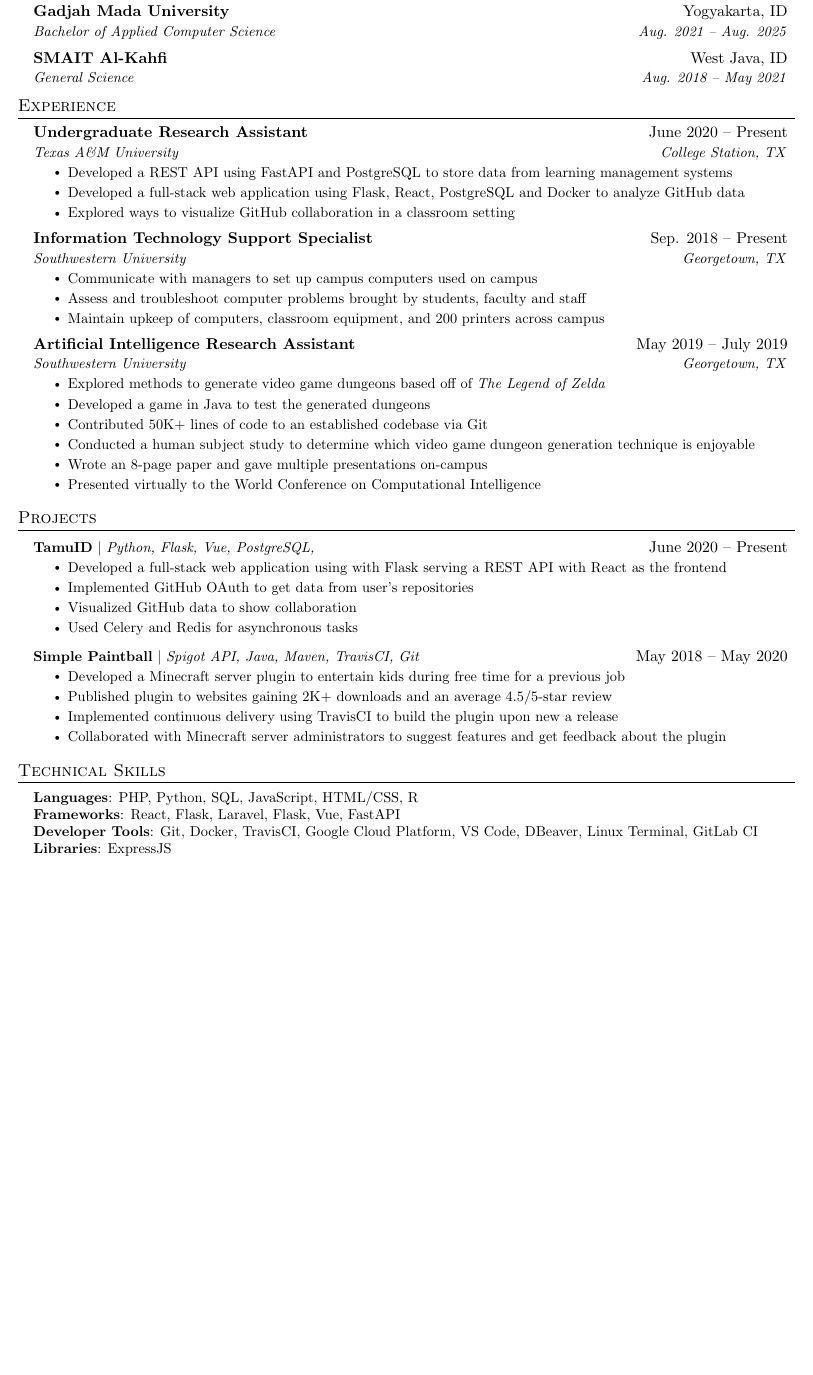
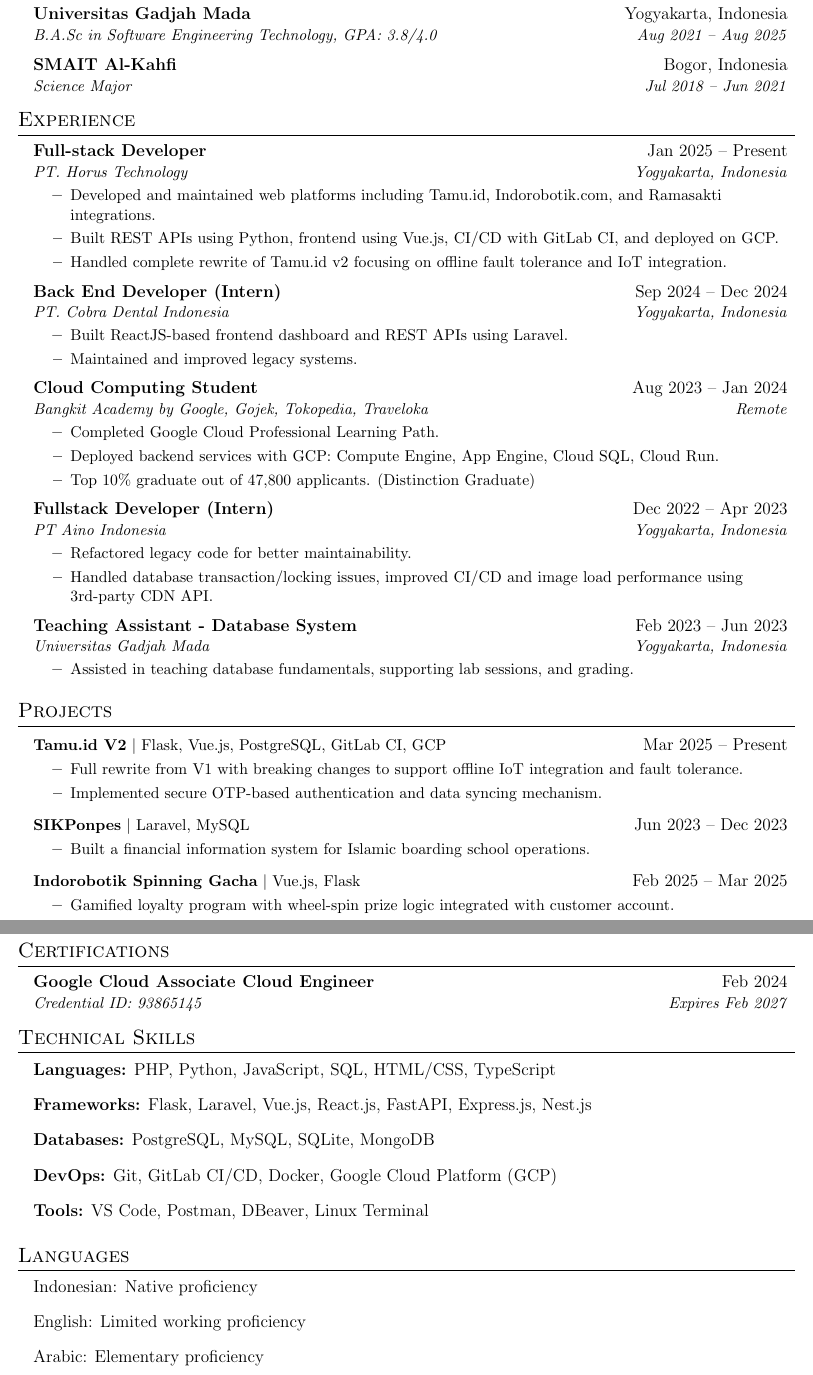
Before and after one commit to aliifam/resume, a LaTeX CV (resume.tex): part of the page before the commit and two parts of pages 1 and 2 of 2 after it, the two joined at a grey line, cut so that both start at the same text, the shorter picture padded with empty space. Compiled offline with pdfLaTeX.

Commit message:
add new resume

```diff
--- a/resume.tex
+++ b/resume.tex
@@ -1,4 +1,4 @@
-\documentclass[letterpaper,11pt]{article}
+\documentclass[letterpaper,12pt]{article}
 
 \usepackage{latexsym}
 \usepackage[empty]{fullpage}
@@ -69,13 +49,6 @@
     \end{tabular*}\vspace{-7pt}
 }
 
-\newcommand{\resumeSubSubheading}[2]{
-    \item
-    \begin{tabular*}{0.97\textwidth}{l@{\extracolsep{\fill}}r}
-      \textit{\small#1} & \textit{\small #2} \\
-    \end{tabular*}\vspace{-7pt}
-}
-
 \newcommand{\resumeProjectHeading}[2]{
     \item
     \begin{tabular*}{0.97\textwidth}{l@{\extracolsep{\fill}}r}
@@ -116,96 +73,83 @@
 \section{Education}
 \resumeSubHeadingListStart
-\resumeSubheading
-{Gadjah Mada University}{Yogyakarta, ID}
-{Bachelor of Applied Computer Science}{Aug. 2021 -- Aug. 2025}
-\resumeSubheading
-{SMAIT Al-Kahfi}{West Java, ID}
-{General Science}{Aug. 2018 -- May 2021}
+\resumeSubheading{Universitas Gadjah Mada}{Yogyakarta, Indonesia}{B.A.Sc in Software Engineering Technology, GPA: 3.8/4.0}{Aug 2021 -- Aug 2025}
+\resumeSubheading{SMAIT Al-Kahfi}{Bogor, Indonesia}{Science Major}{Jul 2018 -- Jun 2021}
 \resumeSubHeadingListEnd
 
-
-%-----------EXPERIENCE-----------
 \section{Experience}
 \resumeSubHeadingListStart
 
-\resumeSubheading
-{Undergraduate Research Assistant}{June 2020 -- Present}
-{Texas A\&M University}{College Station, TX}
+\resumeSubheading{Full-stack Developer}{Jan 2025 -- Present}{PT. Horus Technology}{Yogyakarta, Indonesia}
 \resumeItemListStart
-\resumeItem{Developed a REST API using FastAPI and PostgreSQL to store data from learning management systems}
-\resumeItem{Developed a full-stack web application using Flask, React, PostgreSQL and Docker to analyze GitHub data}
-\resumeItem{Explored ways to visualize GitHub collaboration in a classroom setting}
+\resumeItem{Developed and maintained web platforms including Tamu.id, Indorobotik.com, and Ramasakti integrations.}
+\resumeItem{Built REST APIs using Python, frontend using Vue.js, CI/CD with GitLab CI, and deployed on GCP.}
+\resumeItem{Handled complete rewrite of Tamu.id v2 focusing on offline fault tolerance and IoT integration.}
 \resumeItemListEnd
 
-% -----------Multiple Positions Heading-----------
-%    \resumeSubSubheading
-%     {Software Engineer I}{Oct 2014 - Sep 2016}
-%     \resumeItemListStart
-%        \resumeItem{Apache Beam}
-%          {Apache Beam is a unified model for defining both batch and streaming data-parallel processing pipelines}
-%     \resumeItemListEnd
-%    \resumeSubHeadingListEnd
-%-------------------------------------------
-
-\resumeSubheading
-{Information Technology Support Specialist}{Sep. 2018 -- Present}
-{Southwestern University}{Georgetown, TX}
+\resumeSubheading{Back End Developer (Intern)}{Sep 2024 -- Dec 2024}{PT. Cobra Dental Indonesia}{Yogyakarta, Indonesia}
 \resumeItemListStart
-\resumeItem{Communicate with managers to set up campus computers used on campus}
-\resumeItem{Assess and troubleshoot computer problems brought by students, faculty and staff}
-\resumeItem{Maintain upkeep of computers, classroom equipment, and 200 printers across campus}
+\resumeItem{Built ReactJS-based frontend dashboard and REST APIs using Laravel.}
+\resumeItem{Maintained and improved legacy systems.}
 \resumeItemListEnd
 
-\resumeSubheading
-{Artificial Intelligence Research Assistant}{May 2019 -- July 2019}
-{Southwestern University}{Georgetown, TX}
+\resumeSubheading{Cloud Computing Student}{Aug 2023 -- Jan 2024}{Bangkit Academy by Google, Gojek, Tokopedia, Traveloka}{Remote}
 \resumeItemListStart
-\resumeItem{Explored methods to generate video game dungeons based off of \emph{The Legend of Zelda}}
-\resumeItem{Developed a game in Java to test the generated dungeons}
-\resumeItem{Contributed 50K+ lines of code to an established codebase via Git}
-\resumeItem{Conducted  a human subject study to determine which video game dungeon generation technique is enjoyable}
-\resumeItem{Wrote an 8-page paper and gave multiple presentations on-campus}
-\resumeItem{Presented virtually to the World Conference on Computational Intelligence}
+\resumeItem{Completed Google Cloud Professional Learning Path.}
+\resumeItem{Deployed backend services with GCP: Compute Engine, App Engine, Cloud SQL, Cloud Run.}
+\resumeItem{Top 10\% graduate out of 47,800 applicants. (Distinction Graduate)}
+\resumeItemListEnd
+
+\resumeSubheading{Fullstack Developer (Intern)}{Dec 2022 -- Apr 2023}{PT Aino Indonesia}{Yogyakarta, Indonesia}
+\resumeItemListStart
+\resumeItem{Refactored legacy code for better maintainability.}
+\resumeItem{Handled database transaction/locking issues, improved CI/CD and image load performance using 3rd-party CDN API.}
+\resumeItemListEnd
+
+\resumeSubheading{Teaching Assistant - Database System}{Feb 2023 -- Jun 2023}{Universitas Gadjah Mada}{Yogyakarta, Indonesia}
+\resumeItemListStart
+\resumeItem{Assisted in teaching database fundamentals, supporting lab sessions, and grading.}
 \resumeItemListEnd
 
 \resumeSubHeadingListEnd
 
-
-%-----------PROJECTS-----------
 \section{Projects}
 \resumeSubHeadingListStart
-\resumeProjectHeading
-{\textbf{TamuID} $|$ \emph{Python, Flask, Vue, PostgreSQL, }}{June 2020 -- Present}
+\resumeProjectHeading{\textbf{Tamu.id V2} $|$ Flask, Vue.js, PostgreSQL, GitLab CI, GCP}{Mar 2025 -- Present}
 \resumeItemListStart
-\resumeItem{Developed a full-stack web application using with Flask serving a REST API with React as the frontend}
-\resumeItem{Implemented GitHub OAuth to get data from user’s repositories}
-\resumeItem{Visualized GitHub data to show collaboration}
-\resumeItem{Used Celery and Redis for asynchronous tasks}
+\resumeItem{Full rewrite from V1 with breaking changes to support offline IoT integration and fault tolerance.}
+\resumeItem{Implemented secure OTP-based authentication and data syncing mechanism.}
 \resumeItemListEnd
-\resumeProjectHeading
-{\textbf{Simple Paintball} $|$ \emph{Spigot API, Java, Maven, TravisCI, Git}}{May 2018 -- May 2020}
+
+\resumeProjectHeading{\textbf{SIKPonpes} $|$ Laravel, MySQL}{Jun 2023 -- Dec 2023}
 \resumeItemListStart
-\resumeItem{Developed a Minecraft server plugin to entertain kids during free time for a previous job}
-\resumeItem{Published plugin to websites gaining 2K+ downloads and an average 4.5/5-star review}
-\resumeItem{Implemented continuous delivery using TravisCI to build the plugin upon new a release}
-\resumeItem{Collaborated with Minecraft server administrators to suggest features and get feedback about the plugin}
+\resumeItem{Built a financial information system for Islamic boarding school operations.}
+\resumeItemListEnd
+
+\resumeProjectHeading{\textbf{Indorobotik Spinning Gacha} $|$ Vue.js, Flask}{Feb 2025 -- Mar 2025}
+\resumeItemListStart
+\resumeItem{Gamified loyalty program with wheel-spin prize logic integrated with customer account.}
 \resumeItemListEnd
 \resumeSubHeadingListEnd
 
+\section{Certifications}
+\resumeSubHeadingListStart
+\resumeSubheading{Google Cloud Associate Cloud Engineer}{Feb 2024}{Credential ID: 93865145}{Expires Feb 2027}
+\resumeSubHeadingListEnd
 
-
-%
-%-----------PROGRAMMING SKILLS-----------
 \section{Technical Skills}
 \begin{itemize}[leftmargin=0.15in, label={}]
-  \small{\item{
-        \textbf{Languages}{: PHP, Python, SQL, JavaScript, HTML/CSS, R} \\
-        \textbf{Frameworks}{: React, Flask, Laravel, Flask, Vue, FastAPI} \\
-        \textbf{Developer Tools}{: Git, Docker, TravisCI, Google Cloud Platform, VS Code, DBeaver, Linux Terminal, GitLab CI} \\
-        \textbf{Libraries}{: ExpressJS}
-        }}
+  \item \textbf{Languages:} PHP, Python, JavaScript, SQL, HTML/CSS, TypeScript
+  \item \textbf{Frameworks:} Flask, Laravel, Vue.js, React.js, FastAPI, Express.js, Nest.js
+  \item \textbf{Databases:} PostgreSQL, MySQL, SQLite, MongoDB
+  \item \textbf{DevOps:} Git, GitLab CI/CD, Docker, Google Cloud Platform (GCP)
+  \item \textbf{Tools:} VS Code, Postman, DBeaver, Linux Terminal
 \end{itemize}
 
+\section{Languages}
+\begin{itemize}[leftmargin=0.15in, label={}]
+  \item Indonesian: Native proficiency
+  \item English: Limited working proficiency
+  \item Arabic: Elementary proficiency
+\end{itemize}
 
-%-------------------------------------------
 \end{document}
```
Also changed, not shown: resume.tex (50 more changed lines), 1 other file.
